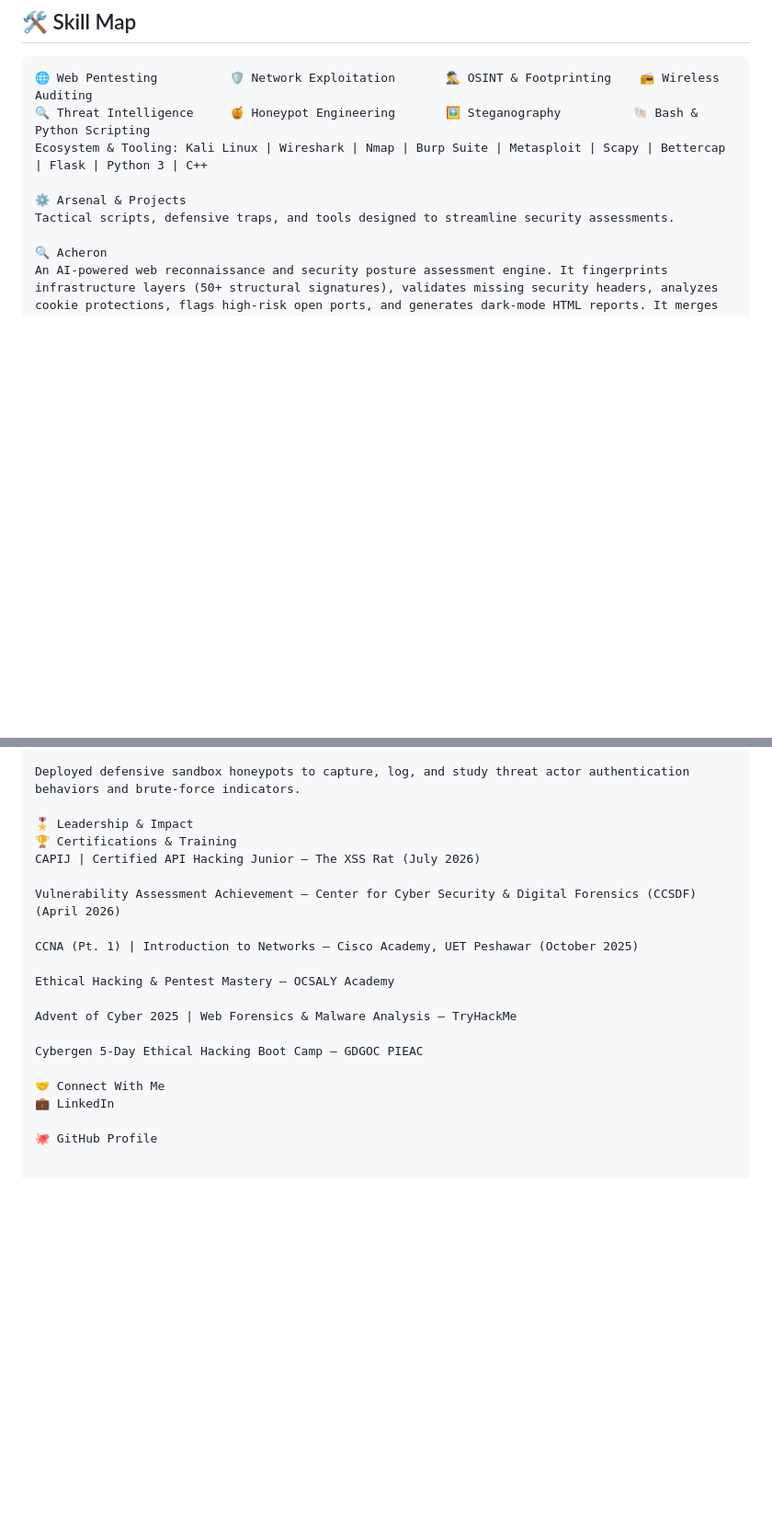
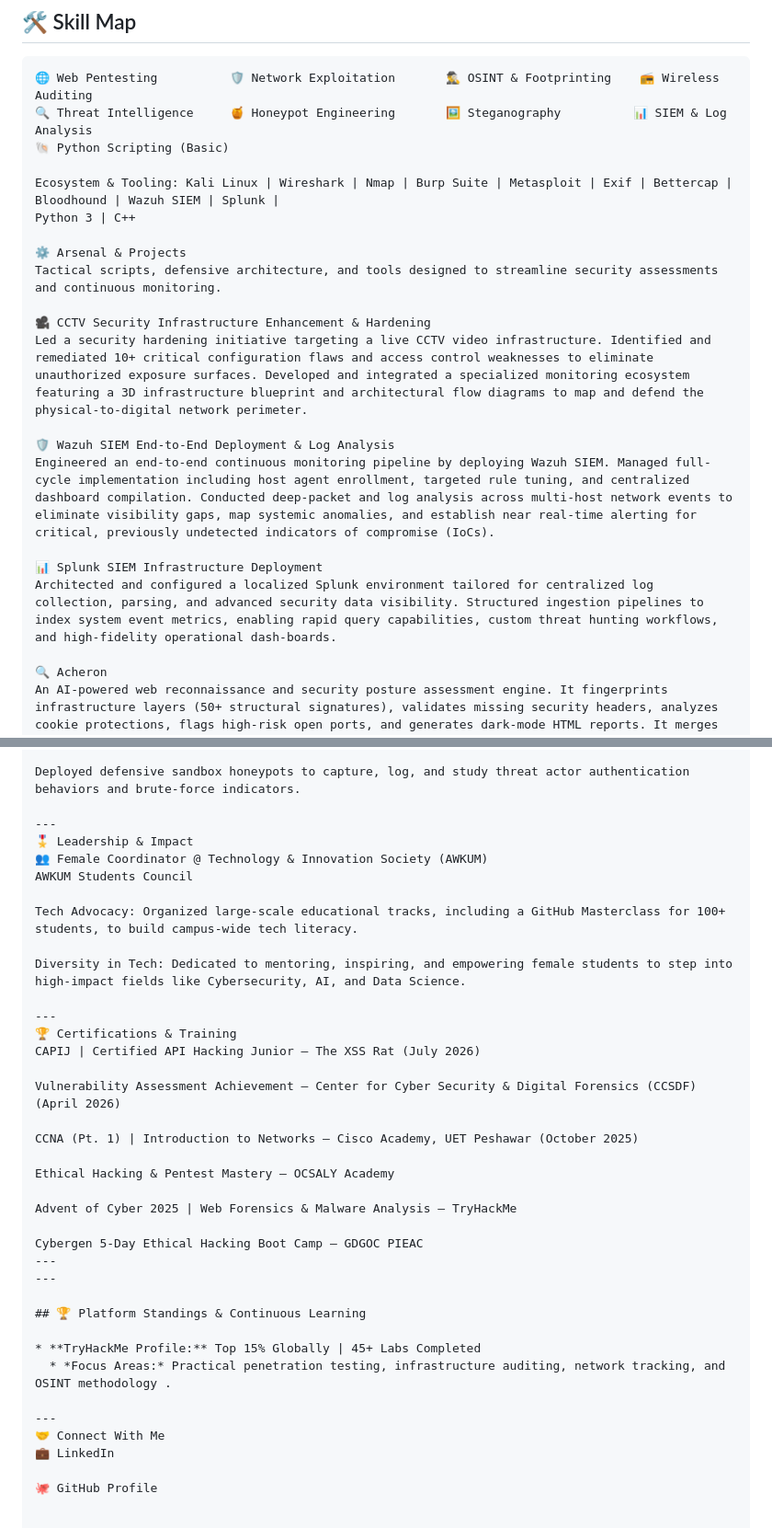
Before and after one commit to MaheenRizwan23/portfoilo, a Markdown page: README.md, 2 parts joined by grey strips. Shown at 92% size. Drawn GitHub-style; blank space fills up the shorter version.

Commit message:
Revise README with new skills and project details
Updated skill map and added new projects and experiences.

````diff
--- a/README.md
+++ b/README.md
@@ -13,11 +13,23 @@ My approach balances technical persistence with active community engagement—hu
 ## 🛠️ Skill Map
 ```text
 🌐 Web Pentesting          🛡️ Network Exploitation       🕵️‍♂️ OSINT & Footprinting    📻 Wireless Auditing
-🔍 Threat Intelligence     🍯 Honeypot Engineering       🖼️ Steganography          🐚 Bash & Python Scripting
-Ecosystem & Tooling: Kali Linux | Wireshark | Nmap | Burp Suite | Metasploit | Scapy | Bettercap | Flask | Python 3 | C++
+🔍 Threat Intelligence     🍯 Honeypot Engineering       🖼️ Steganography          📊 SIEM & Log Analysis
+🐚 Python Scripting (Basic)
+
+Ecosystem & Tooling: Kali Linux | Wireshark | Nmap | Burp Suite | Metasploit | Exif | Bettercap |  Bloodhound | Wazuh SIEM | Splunk |
+Python 3 | C++
 
 ⚙️ Arsenal & Projects
-Tactical scripts, defensive traps, and tools designed to streamline security assessments.
+Tactical scripts, defensive architecture, and tools designed to streamline security assessments and continuous monitoring.
+
+🎥 CCTV Security Infrastructure Enhancement & Hardening
+Led a security hardening initiative targeting a live CCTV video infrastructure. Identified and remediated 10+ critical configuration flaws and access control weaknesses to eliminate unauthorized exposure surfaces. Developed and integrated a specialized monitoring ecosystem featuring a 3D infrastructure blueprint and architectural flow diagrams to map and defend the physical-to-digital network perimeter.
+
+🛡️ Wazuh SIEM End-to-End Deployment & Log Analysis
+Engineered an end-to-end continuous monitoring pipeline by deploying Wazuh SIEM. Managed full-cycle implementation including host agent enrollment, targeted rule tuning, and centralized dashboard compilation. Conducted deep-packet and log analysis across multi-host network events to eliminate visibility gaps, map systemic anomalies, and establish near real-time alerting for critical, previously undetected indicators of compromise (IoCs).
+
+📊 Splunk SIEM Infrastructure Deployment
+Architected and configured a localized Splunk environment tailored for centralized log collection, parsing, and advanced security data visibility. Structured ingestion pipelines to index system event metrics, enabling rapid query capabilities, custom threat hunting workflows, and high-fidelity operational dash-boards.
 
 🔍 Acheron
 An AI-powered web reconnaissance and security posture assessment engine. It fingerprints infrastructure layers (50+ structural signatures), validates missing security headers, analyzes cookie protections, flags high-risk open ports, and generates dark-mode HTML reports. It merges disparate scanning cycles into a single action.
@@ -71,7 +78,16 @@ Active participant in regional cybersecurity exercises, including Cyber Streak C
 
 Deployed defensive sandbox honeypots to capture, log, and study threat actor authentication behaviors and brute-force indicators.
 
+---
 🎖️ Leadership & Impact
+👥 Female Coordinator @ Technology & Innovation Society (AWKUM)
+AWKUM Students Council
+
+Tech Advocacy: Organized large-scale educational tracks, including a GitHub Masterclass for 100+ students, to build campus-wide tech literacy.
+
+Diversity in Tech: Dedicated to mentoring, inspiring, and empowering female students to step into high-impact fields like Cybersecurity, AI, and Data Science.
+
+---
 🏆 Certifications & Training
 CAPIJ | Certified API Hacking Junior – The XSS Rat (July 2026)
 
@@ -84,7 +100,15 @@ Ethical Hacking & Pentest Mastery – OCSALY Academy
 Advent of Cyber 2025 | Web Forensics & Malware Analysis – TryHackMe
 
 Cybergen 5-Day Ethical Hacking Boot Camp – GDGOC PIEAC
+---
+---
 
+## 🏆 Platform Standings & Continuous Learning
+
+* **TryHackMe Profile:** Top 15% Globally | 45+ Labs Completed
+  * *Focus Areas:* Practical penetration testing, infrastructure auditing, network tracking, and OSINT methodology .
+
+---
 🤝 Connect With Me
 💼 LinkedIn
 
````
Also changed, not shown: other parts of README.md (+0 -5 lines).
